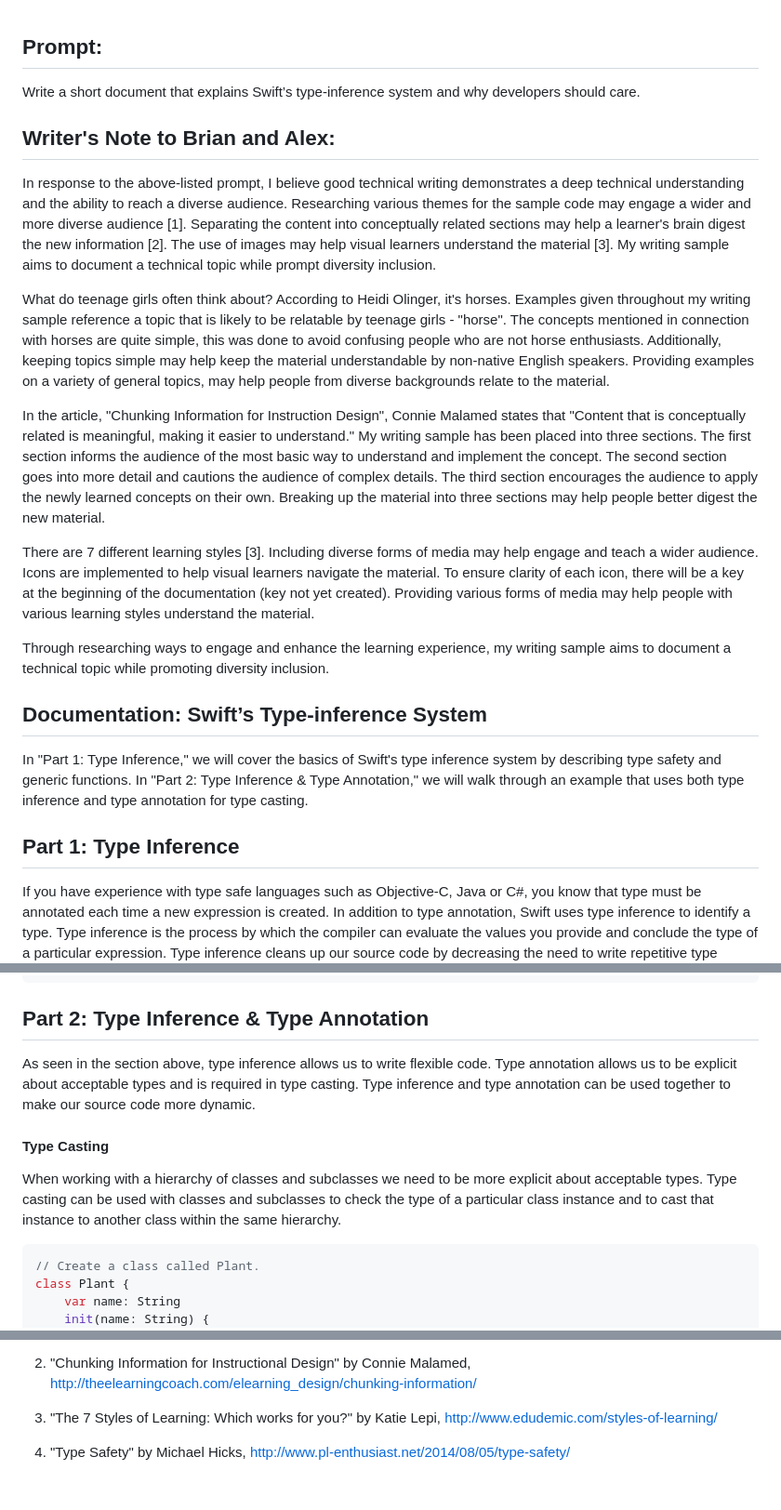
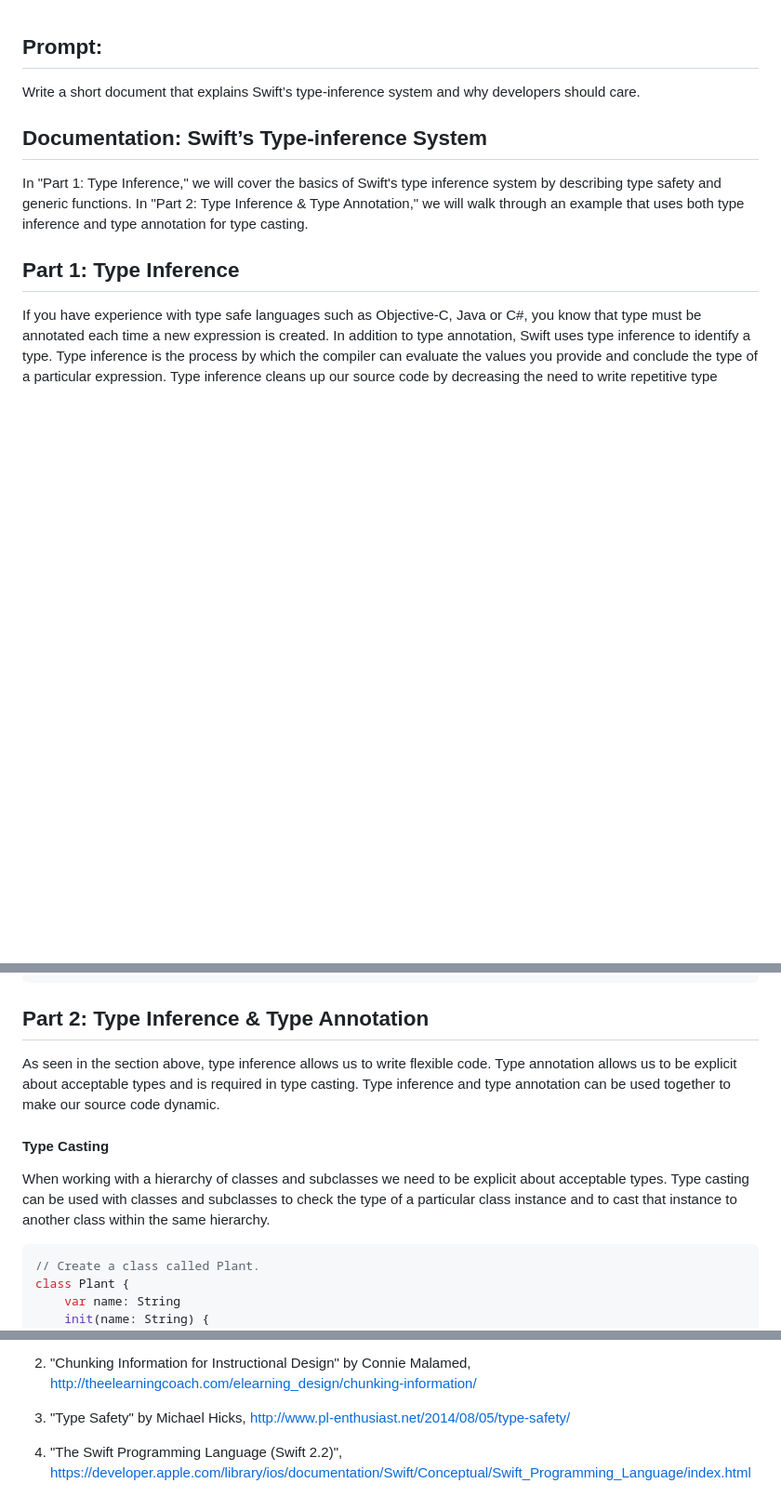
Before and after one commit to LauraKirby/type_inference, a Markdown page: type-inference.md, 3 parts joined by grey strips. Shown: that part at 93% size. Drawn GitHub-style; blank space fills up the shorter version.

Commit message:
remove 'Writer's Note'

````diff
--- a/type-inference.md
+++ b/type-inference.md
@@ -1,17 +1,5 @@
 ## Prompt:
- Write a short document that explains Swift’s type-inference system and why developers should care.
-
-## Writer's Note to Brian and Alex:
-
- In response to the above-listed prompt, I believe good technical writing demonstrates a deep technical understanding and the ability to reach a diverse audience. Researching various themes for the sample code may engage a wider and more diverse audience [1]. Separating the content into conceptually related sections may help a learner's brain digest the new information [2]. The use of images may help visual learners understand the material [3]. My writing sample aims to document a technical topic while prompt diversity inclusion.
-
- What do teenage girls often think about? According to Heidi Olinger, it's horses. Examples given throughout my writing sample reference a topic that is likely to be relatable by teenage girls - "horse". The concepts mentioned in connection with horses are quite simple, this was done to avoid confusing people who are not horse enthusiasts. Additionally, keeping topics simple may help keep the material understandable by non-native English speakers. Providing examples on a variety of general topics, may help people from diverse backgrounds relate to the material.
-
- In the article, "Chunking Information for Instruction Design", Connie Malamed states that "Content that is conceptually related is meaningful, making it easier to understand." My writing sample has been placed into three sections. The first section informs the audience of the most basic way to understand and implement the concept. The second section goes into more detail and cautions the audience of complex details. The third section encourages the audience to apply the newly learned concepts on their own. Breaking up the material into three sections may help people better digest the new material.
-
- There are 7 different learning styles [3]. Including diverse forms of media may help engage and teach a wider audience. Icons are implemented to help visual learners navigate the material. To ensure clarity of each icon, there will be a key at the beginning of the documentation (key not yet created). Providing various forms of media may help people with various learning styles understand the material.
-
- Through researching ways to engage and enhance the learning experience, my writing sample aims to document a technical topic while promoting diversity inclusion.
+Write a short document that explains Swift’s type-inference system and why developers should care.
 
 ## Documentation: Swift’s Type-inference System
 In "Part 1: Type Inference," we will cover the basics of Swift's type inference system by describing type safety and generic functions. In "Part 2: Type Inference & Type Annotation," we will walk through an example that uses both type inference and type annotation for type casting.
@@ -55,10 +43,10 @@ printChosenColor(myColorName, b: myColorDecimal)
 ```
 
 ## Part 2: Type Inference & Type Annotation
-As seen in the section above, type inference allows us to write flexible code. Type annotation allows us to be explicit about acceptable types and is required in type casting. Type inference and type annotation can be used together to make our source code more dynamic.
+As seen in the section above, type inference allows us to write flexible code. Type annotation allows us to be explicit about acceptable types and is required in type casting. Type inference and type annotation can be used together to make our source code dynamic.
 
 #### Type Casting
-When working with a hierarchy of classes and subclasses we need to be more explicit about acceptable types. Type casting can be used with classes and subclasses to check the type of a particular class instance and to cast that instance to another class within the same hierarchy.
+When working with a hierarchy of classes and subclasses we need to be explicit about acceptable types. Type casting can be used with classes and subclasses to check the type of a particular class instance and to cast that instance to another class within the same hierarchy.
 
 ```swift
 // Create a class called Plant.
@@ -124,6 +112,6 @@ Sources:
 
 2. "Chunking Information for Instructional Design" by Connie Malamed, http://theelearningcoach.com/elearning_design/chunking-information/
 
-3. "The 7 Styles of Learning: Which works for you?" by Katie Lepi, http://www.edudemic.com/styles-of-learning/
+3. "Type Safety" by Michael Hicks, http://www.pl-enthusiast.net/2014/08/05/type-safety/
 
-4. "Type Safety" by Michael Hicks, http://www.pl-enthusiast.net/2014/08/05/type-safety/
+4. "The Swift Programming Language (Swift 2.2)", https://developer.apple.com/library/ios/documentation/Swift/Conceptual/Swift_Programming_Language/index.html
````
Also changed, not shown: other parts of type-inference.md (+1 -1 lines), images/hammer-2-sm.png (added), 1 other file.
